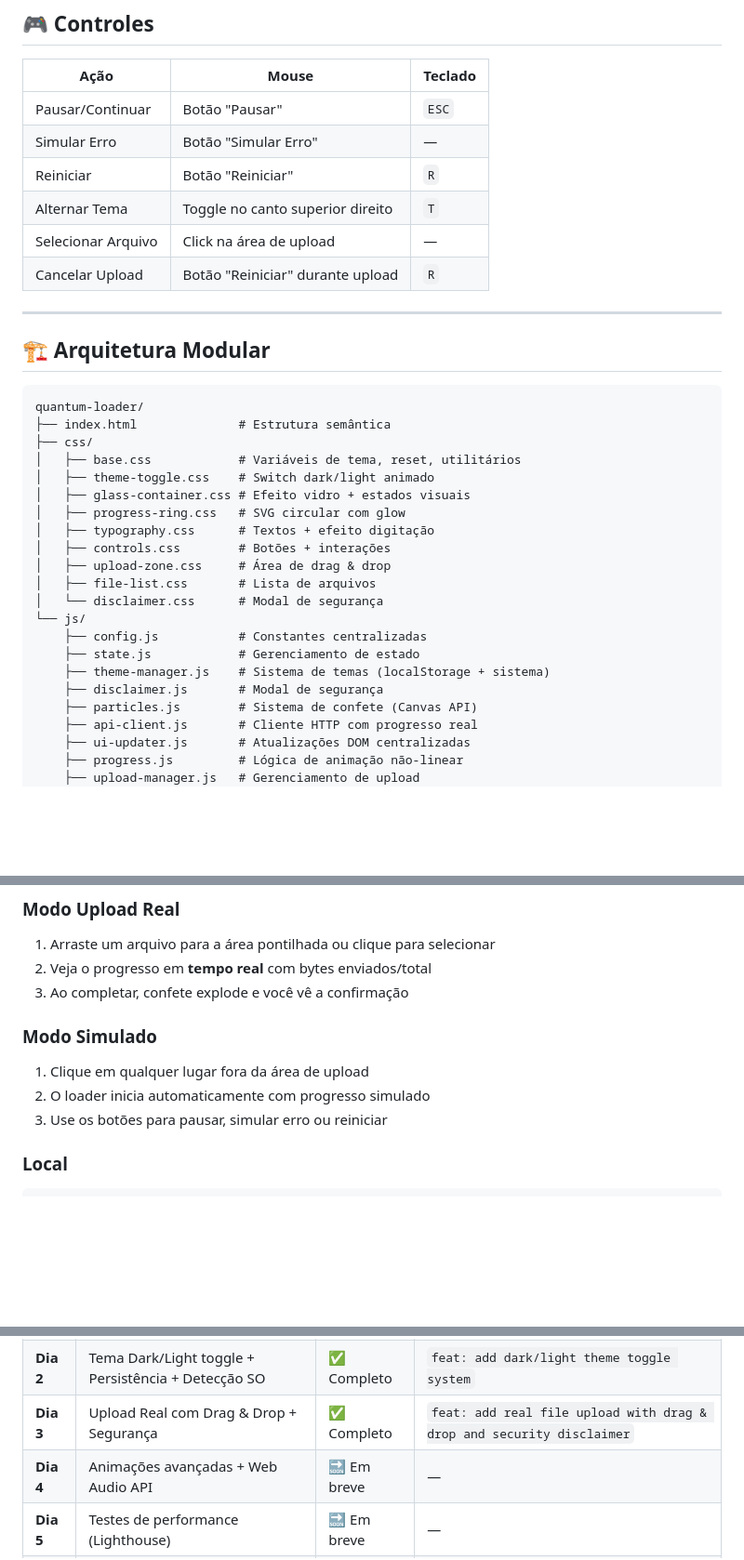
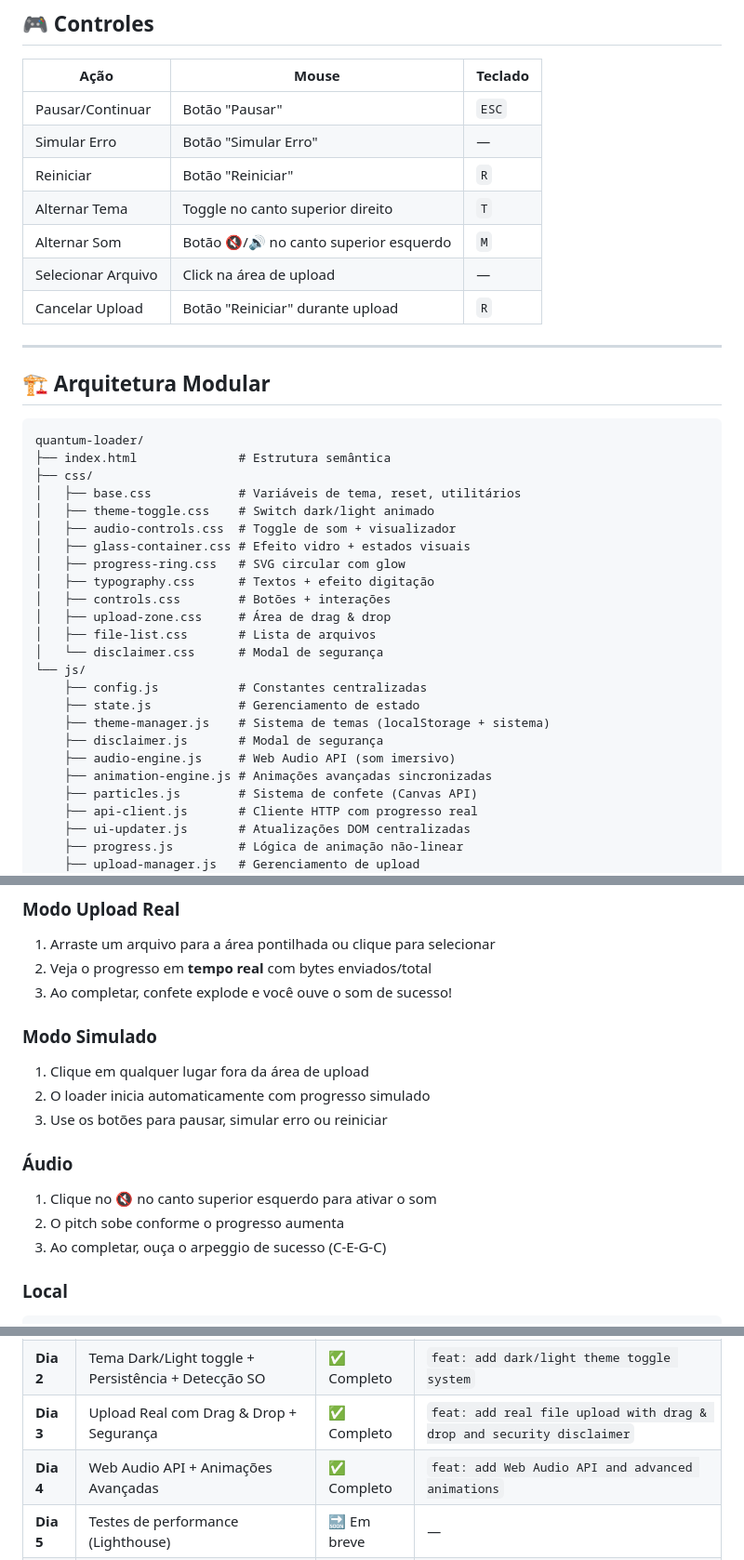
Before and after one commit to gustavodeoliveiradev/quantum-glass-loader, a Markdown page: README.md, 3 parts joined by grey strips. Shown at 93% size. GitHub-like rendering; blank space fills up the shorter version.

Commit message:
docs: update README with Day 4 audio features and advanced animations
- Add Web Audio API badge
- Include audio instructions in 'How to Use' section
- Update controls table with M shortcut for mute
- Add Web Audio API to technologies list
- Include autoplay policy in security section
- Mark Day 4 as completed in roadmap
- Update learning objectives with audio-visual sync

````diff
--- a/README.md
+++ b/README.md
@@ -47,6 +50,7 @@
 | Simular Erro | Botão "Simular Erro" | — |
 | Reiniciar | Botão "Reiniciar" | `R` |
 | Alternar Tema | Toggle no canto superior direito | `T` |
+| Alternar Som | Botão 🔇/🔊 no canto superior esquerdo | `M` |
 | Selecionar Arquivo | Click na área de upload | — |
 | Cancelar Upload | Botão "Reiniciar" durante upload | `R` |
 
@@ -60,6 +64,7 @@ quantum-loader/
 ├── css/
 │   ├── base.css            # Variáveis de tema, reset, utilitários
 │   ├── theme-toggle.css    # Switch dark/light animado
+│   ├── audio-controls.css  # Toggle de som + visualizador
 │   ├── glass-container.css # Efeito vidro + estados visuais
 │   ├── progress-ring.css   # SVG circular com glow
 │   ├── typography.css      # Textos + efeito digitação
@@ -72,6 +77,8 @@ quantum-loader/
     ├── state.js            # Gerenciamento de estado
     ├── theme-manager.js    # Sistema de temas (localStorage + sistema)
     ├── disclaimer.js       # Modal de segurança
+    ├── audio-engine.js     # Web Audio API (som imersivo)
+    ├── animation-engine.js # Animações avançadas sincronizadas
     ├── particles.js        # Sistema de confete (Canvas API)
     ├── api-client.js       # Cliente HTTP com progresso real
     ├── ui-updater.js       # Atualizações DOM centralizadas
@@ -87,12 +94,17 @@ quantum-loader/
 ### Modo Upload Real
 1. Arraste um arquivo para a área pontilhada ou clique para selecionar
 2. Veja o progresso em **tempo real** com bytes enviados/total
-3. Ao completar, confete explode e você vê a confirmação
+3. Ao completar, confete explode e você ouve o som de sucesso!
 
 ### Modo Simulado
 1. Clique em qualquer lugar fora da área de upload
 2. O loader inicia automaticamente com progresso simulado
 3. Use os botões para pausar, simular erro ou reiniciar
+
+### Áudio
+1. Clique no 🔇 no canto superior esquerdo para ativar o som
+2. O pitch sobe conforme o progresso aumenta
+3. Ao completar, ouça o arpeggio de sucesso (C-E-G-C)
 
 ### Local
 ```bash
@@ -114,7 +126,7 @@ npx serve .
 | **Dia 1** | Estrutura modular + Design System + Glassmorphism | ✅ Completo | `feat: initial Quantum Glass Loader implementation` |
 | **Dia 2** | Tema Dark/Light toggle + Persistência + Detecção SO | ✅ Completo | `feat: add dark/light theme toggle system` |
 | **Dia 3** | Upload Real com Drag & Drop + Segurança | ✅ Completo | `feat: add real file upload with drag & drop and security disclaimer` |
-| **Dia 4** | Animações avançadas + Web Audio API | 🔜 Em breve | — |
+| **Dia 4** | Web Audio API + Animações Avançadas | ✅ Completo | `feat: add Web Audio API and advanced animations` |
 | **Dia 5** | Testes de performance (Lighthouse) | 🔜 Em breve | — |
 | **Dia 6** | PWA + Offline support | 🔜 Em breve | — |
 | **Dia 7** | Documentação final + Polish + Deploy | 🔜 Em breve | — |
````
Also changed, not shown: other parts of README.md (+7 -0 lines).
